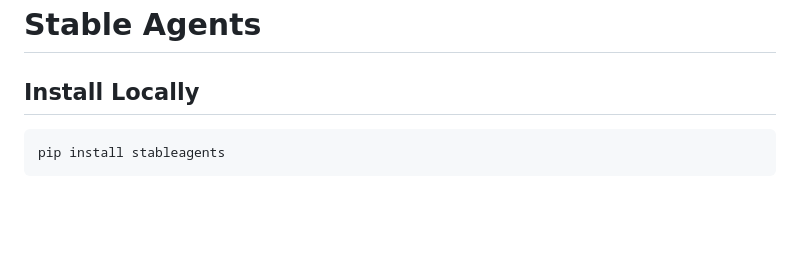
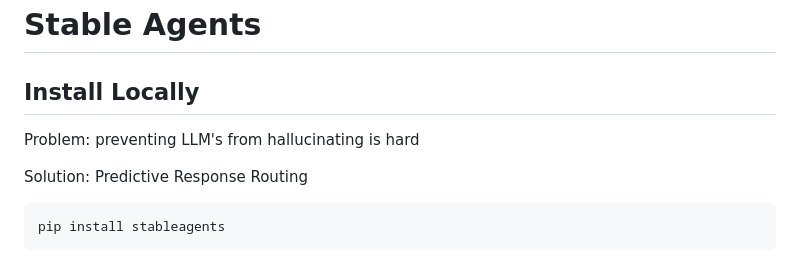
Before and after one commit to stableagents/stableagents, a Markdown page: README.md, the part around the change. GitHub-like rendering; blank space fills up the shorter version.

Commit message:
dev: janitor commit

````diff
--- a/README.md
+++ b/README.md
@@ -10,6 +10,10 @@ https://platform.stableagents.com
 <p> Then install: </p-->
 
 <!--p> First get an API Token: </p-->
+
+<p> Problem: preventing LLM's from hallucinating is hard </p>
+
+<p> Solution: Predictive Response Routing </p>
 
 ```
 pip install stableagents
````
